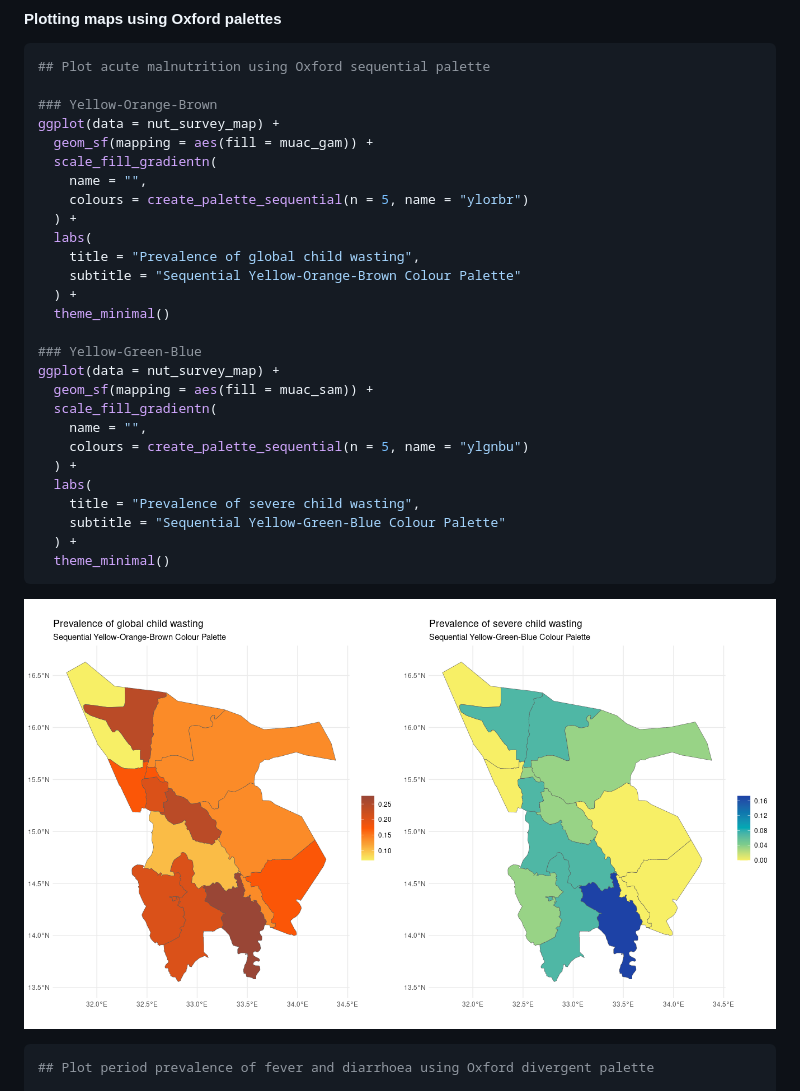
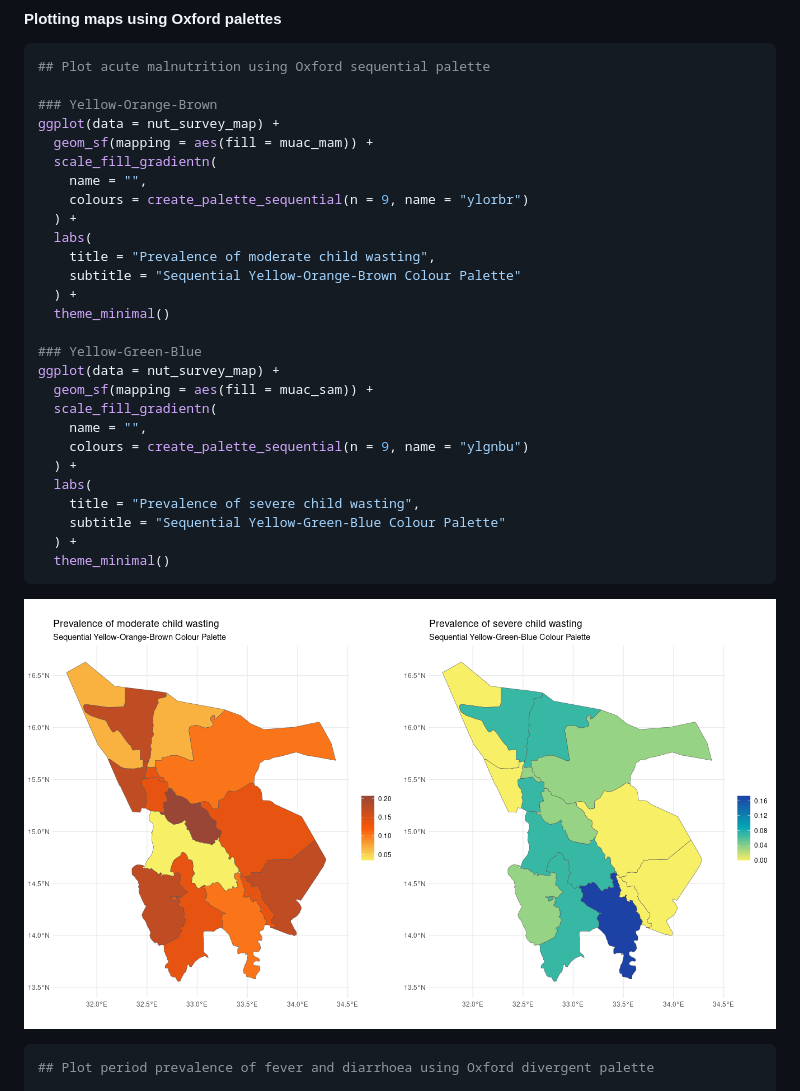
Before and after one commit to OxfordIHTM/oxthema, a Markdown page: README.md, the part around the change. GitHub-like rendering; pictures changed too: man/figures/README-oxford-palette-sequential-1.png, man/figures/README-oxford-palette-sequential-2.png.

Commit message:
update maps in README

```diff
--- a/README.md
+++ b/README.md
@@ -259,13 +259,13 @@ ggplot(data = mtcars, mapping = aes(x = mpg, y = disp, colour = factor(cyl))) +
 
 ### Yellow-Orange-Brown
 ggplot(data = nut_survey_map) +
-  geom_sf(mapping = aes(fill = muac_gam)) +
+  geom_sf(mapping = aes(fill = muac_mam)) +
   scale_fill_gradientn(
     name = "",
-    colours = create_palette_sequential(n = 5, name = "ylorbr")
+    colours = create_palette_sequential(n = 9, name = "ylorbr")
   ) +
   labs(
-    title = "Prevalence of global child wasting",
+    title = "Prevalence of moderate child wasting",
     subtitle = "Sequential Yellow-Orange-Brown Colour Palette"
   ) +
   theme_minimal()
@@ -275,7 +275,7 @@ ggplot(data = nut_survey_map) +
   geom_sf(mapping = aes(fill = muac_sam)) +
   scale_fill_gradientn(
     name = "",
-    colours = create_palette_sequential(n = 5, name = "ylgnbu")
+    colours = create_palette_sequential(n = 9, name = "ylgnbu")
   ) +
   labs(
     title = "Prevalence of severe child wasting",
```
Also changed, not shown: 1 other file.
